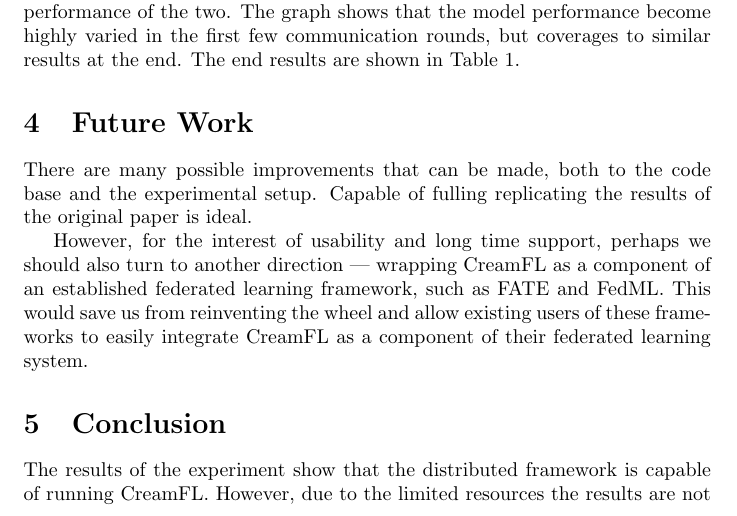
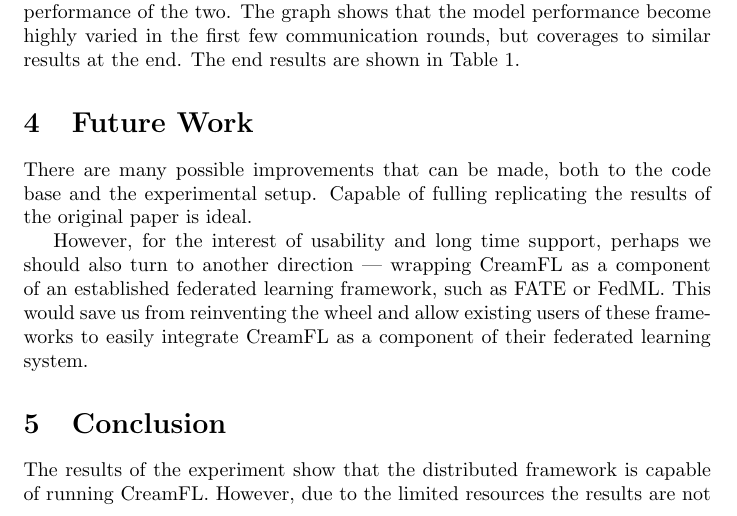
Before and after one commit to FLAIR-THU/CreamFL, a LaTeX document (report/poc.tex): part of page 3 of 5, cut so that both start at the same text. Compiled offline with pdfLaTeX.

Commit message:
fix typo

```diff
--- a/report/poc.tex
+++ b/report/poc.tex
@@ -91,7 +91,7 @@ This was run 3 times centralized and 2 times distributed to compare the performa
 
 There are many possible improvements that can be made, both to the code base and the experimental setup. Capable of fulling replicating the results of the original paper is ideal.
 
-However, for the interest of usability and long time support, perhaps we should also turn to another direction ---\ wrapping CreamFL as a component of an established federated learning framework, such as FATE and FedML. This would save us from reinventing the wheel and allow existing users of these frameworks to easily integrate CreamFL as a component of their federated learning system.
+However, for the interest of usability and long time support, perhaps we should also turn to another direction ---\ wrapping CreamFL as a component of an established federated learning framework, such as FATE or FedML. This would save us from reinventing the wheel and allow existing users of these frameworks to easily integrate CreamFL as a component of their federated learning system.
 
 \section{Conclusion}
 % Summarize the findings of the experiment and draw conclusions about the effectiveness of the distributed framework.
```
Also changed, not shown: report/poc.pdf.
